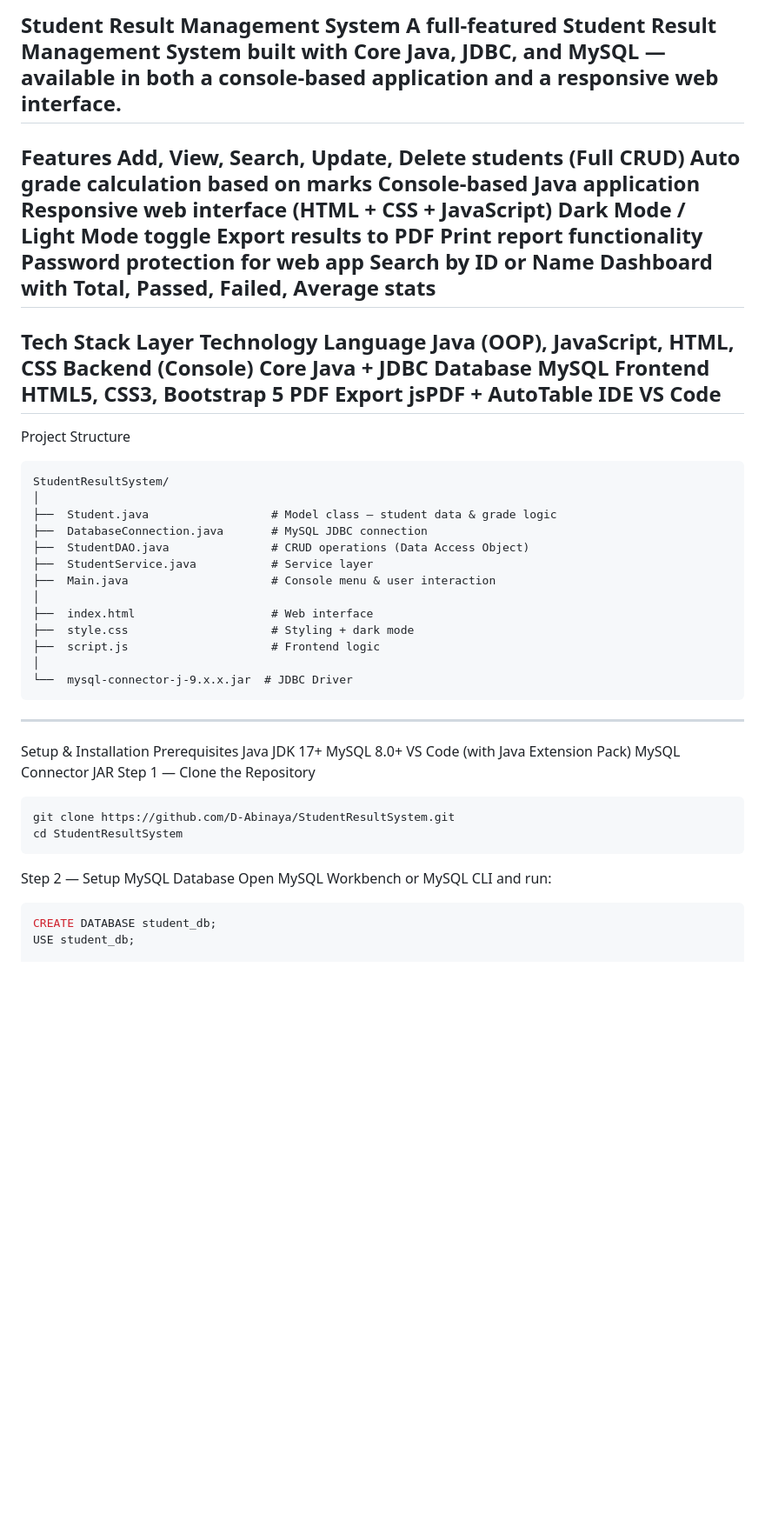
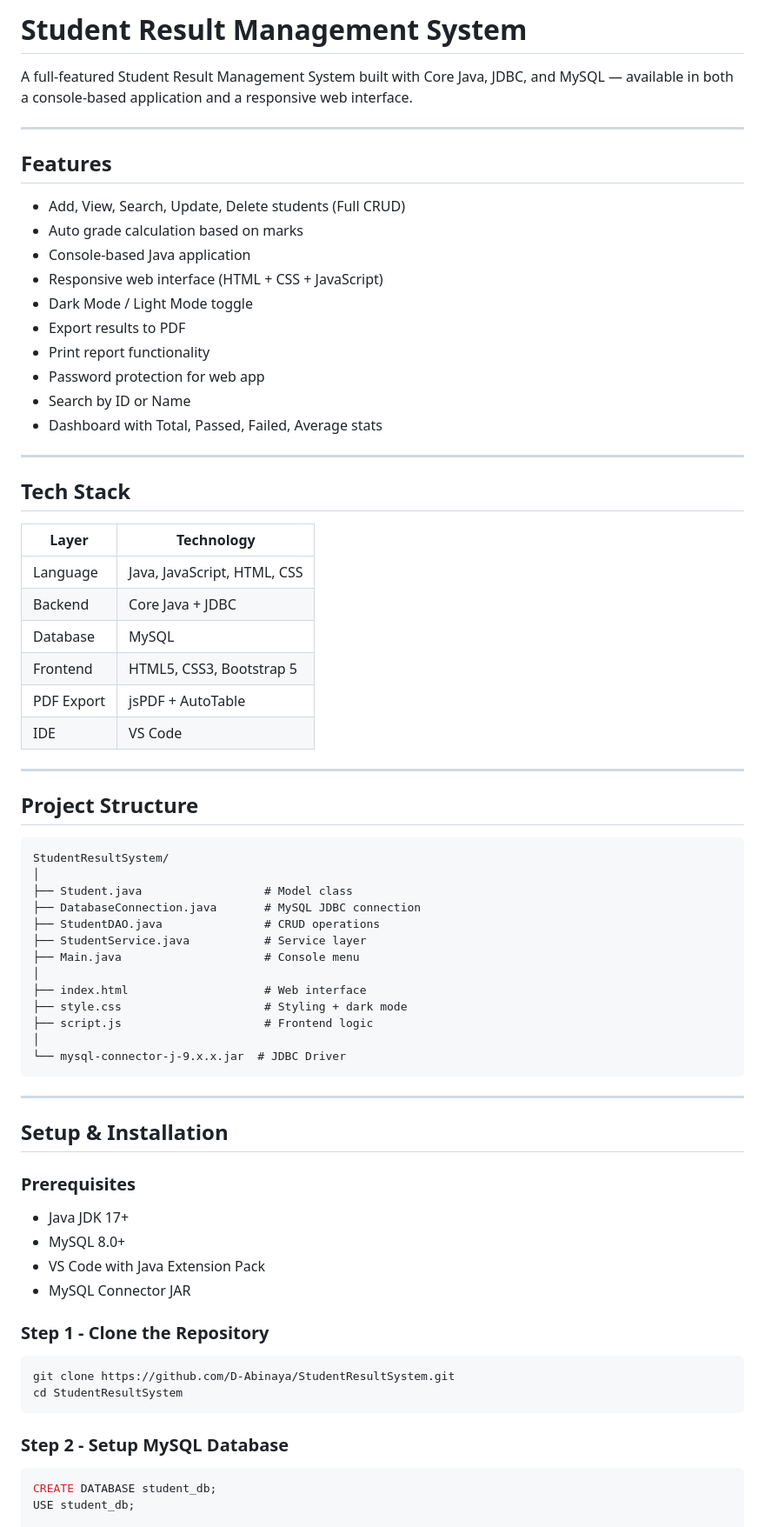
Before and after one commit to D-Abinaya/Student-Result-Management-System, a Markdown page: README.md, the part around one of its changes. Shown at 87% size. Drawn GitHub-style; blank space fills up the shorter version.

````diff
--- a/README.md
+++ b/README.md
@@ -1,57 +1,75 @@
- Student Result Management System
+# Student Result Management System
+
 A full-featured Student Result Management System built with Core Java, JDBC, and MySQL — available in both a console-based application and a responsive web interface.
+
 ---
- Features
- Add, View, Search, Update, Delete students (Full CRUD)
- Auto grade calculation based on marks
- Console-based Java application
- Responsive web interface (HTML + CSS + JavaScript)
- Dark Mode / Light Mode toggle
- Export results to PDF
- Print report functionality
- Password protection for web app
- Search by ID or Name
- Dashboard with Total, Passed, Failed, Average stats
+
+## Features
+
+- Add, View, Search, Update, Delete students (Full CRUD)
+- Auto grade calculation based on marks
+- Console-based Java application
+- Responsive web interface (HTML + CSS + JavaScript)
+- Dark Mode / Light Mode toggle
+- Export results to PDF
+- Print report functionality
+- Password protection for web app
+- Search by ID or Name
+- Dashboard with Total, Passed, Failed, Average stats
+
 ---
- Tech Stack
-Layer	Technology
-Language	Java (OOP), JavaScript, HTML, CSS
-Backend (Console)	Core Java + JDBC
-Database	MySQL
-Frontend	HTML5, CSS3, Bootstrap 5
-PDF Export	jsPDF + AutoTable
-IDE	VS Code
+
+## Tech Stack
+
+| Layer | Technology |
+|---|---|
+| Language | Java, JavaScript, HTML, CSS |
+| Backend | Core Java + JDBC |
+| Database | MySQL |
+| Frontend | HTML5, CSS3, Bootstrap 5 |
+| PDF Export | jsPDF + AutoTable |
+| IDE | VS Code |
+
 ---
- Project Structure
+
+## Project Structure
+
 ```
 StudentResultSystem/
 │
-├──  Student.java                  # Model class — student data & grade logic
-├──  DatabaseConnection.java       # MySQL JDBC connection
-├──  StudentDAO.java               # CRUD operations (Data Access Object)
-├──  StudentService.java           # Service layer
-├──  Main.java                     # Console menu & user interaction
+├── Student.java                  # Model class
+├── DatabaseConnection.java       # MySQL JDBC connection
+├── StudentDAO.java               # CRUD operations
+├── StudentService.java           # Service layer
+├── Main.java                     # Console menu
 │
-├──  index.html                    # Web interface
-├──  style.css                     # Styling + dark mode
-├──  script.js                     # Frontend logic
+├── index.html                    # Web interface
+├── style.css                     # Styling + dark mode
+├── script.js                     # Frontend logic
 │
-└──  mysql-connector-j-9.x.x.jar  # JDBC Driver
+└── mysql-connector-j-9.x.x.jar  # JDBC Driver
 ```
+
 ---
- Setup & Installation
-Prerequisites
-Java JDK 17+
-MySQL 8.0+
-VS Code (with Java Extension Pack)
-MySQL Connector JAR
-Step 1 — Clone the Repository
+
+## Setup & Installation
+
+### Prerequisites
+
+- Java JDK 17+
+- MySQL 8.0+
+- VS Code with Java Extension Pack
+- MySQL Connector JAR
+
+### Step 1 - Clone the Repository
+
 ```bash
 git clone https://github.com/D-Abinaya/StudentResultSystem.git
 cd StudentResultSystem
 ```
-Step 2 — Setup MySQL Database
-Open MySQL Workbench or MySQL CLI and run:
+
+### Step 2 - Setup MySQL Database
+
 ```sql
 CREATE DATABASE student_db;
 USE student_db;
````
Also changed, not shown: other parts of README.md (+89 -44 lines).
